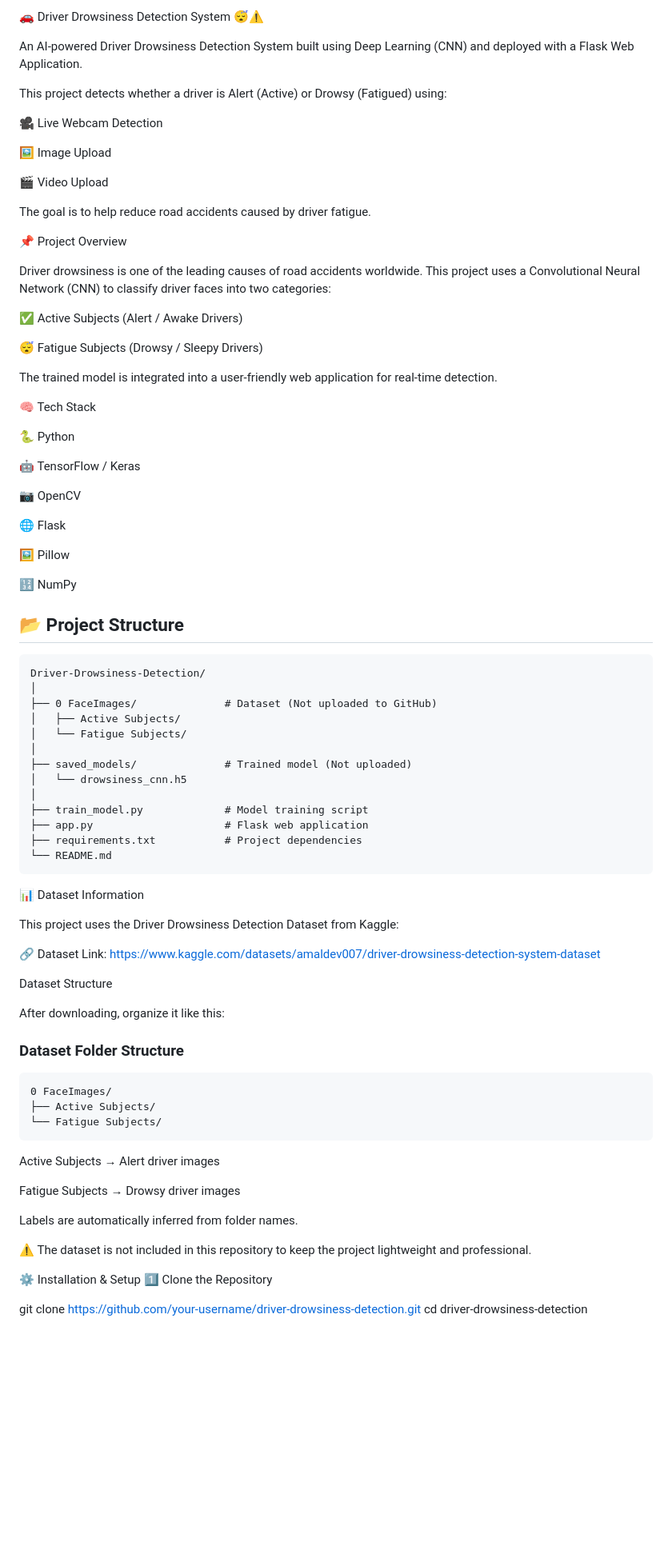
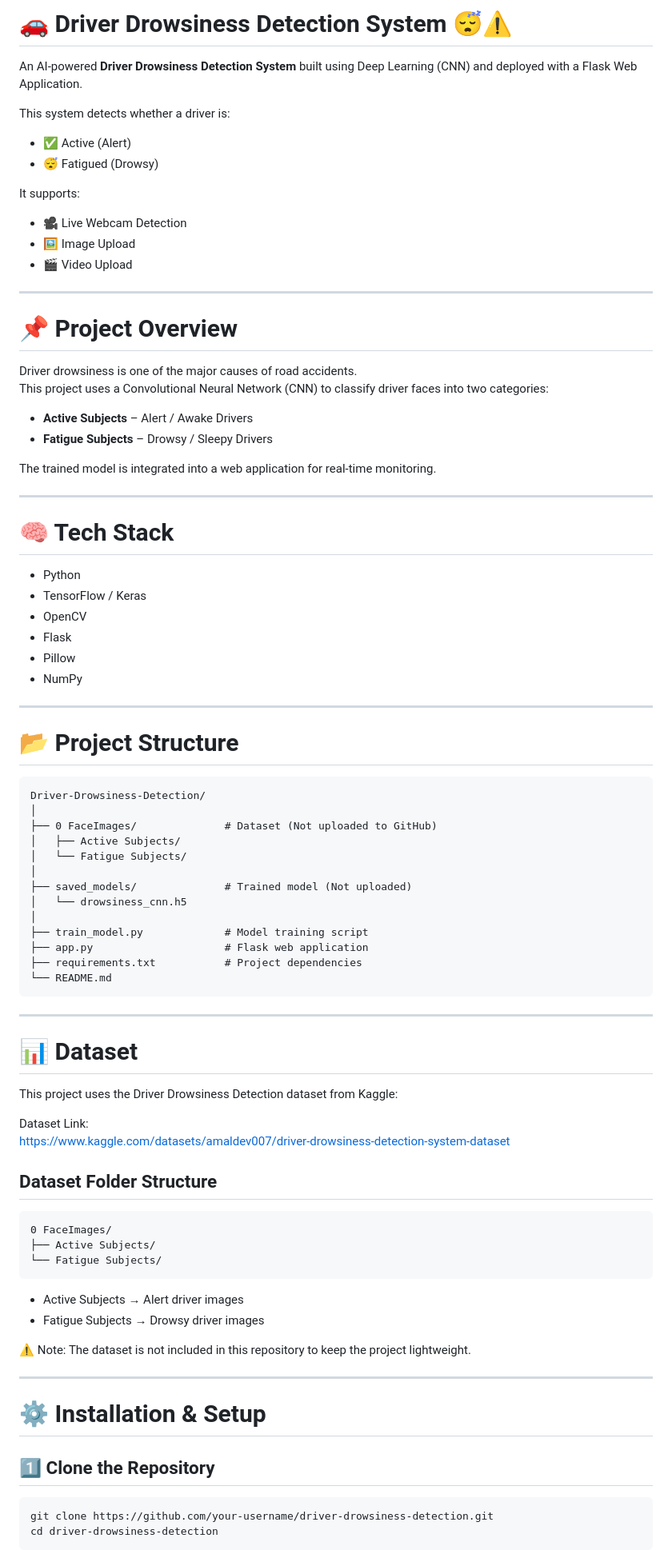
Before and after one commit to Sanjay83174/Driver-Drowsiness-Detection-System, a Markdown page: README.md, the part around one of its changes. Shown at 80% size. Rendered like a GitHub page; blank space fills up the shorter version.

````diff
--- a/README.md
+++ b/README.md
@@ -1,44 +1,44 @@
-🚗 Driver Drowsiness Detection System 😴⚠️
+# 🚗 Driver Drowsiness Detection System 😴⚠️
 
-An AI-powered Driver Drowsiness Detection System built using Deep Learning (CNN) and deployed with a Flask Web Application.
+An AI-powered **Driver Drowsiness Detection System** built using Deep Learning (CNN) and deployed with a Flask Web Application.
 
-This project detects whether a driver is Alert (Active) or Drowsy (Fatigued) using:
+This system detects whether a driver is:
 
-🎥 Live Webcam Detection
+- ✅ Active (Alert)
+- 😴 Fatigued (Drowsy)
 
-🖼️ Image Upload
+It supports:
 
-🎬 Video Upload
+- 🎥 Live Webcam Detection
+- 🖼️ Image Upload
+- 🎬 Video Upload
 
-The goal is to help reduce road accidents caused by driver fatigue.
+---
 
-📌 Project Overview
+# 📌 Project Overview
 
-Driver drowsiness is one of the leading causes of road accidents worldwide.
+Driver drowsiness is one of the major causes of road accidents.
 This project uses a Convolutional Neural Network (CNN) to classify driver faces into two categories:
 
-✅ Active Subjects (Alert / Awake Drivers)
+- **Active Subjects** – Alert / Awake Drivers
+- **Fatigue Subjects** – Drowsy / Sleepy Drivers
 
-😴 Fatigue Subjects (Drowsy / Sleepy Drivers)
+The trained model is integrated into a web application for real-time monitoring.
 
-The trained model is integrated into a user-friendly web application for real-time detection.
+---
 
-🧠 Tech Stack
+# 🧠 Tech Stack
 
-🐍 Python
+- Python
+- TensorFlow / Keras
+- OpenCV
+- Flask
+- Pillow
+- NumPy
 
-🤖 TensorFlow / Keras
+---
 
-📷 OpenCV
-
-🌐 Flask
-
-🖼️ Pillow
-
-🔢 NumPy
-
-
-## 📂 Project Structure
+# 📂 Project Structure
 
 ```
 Driver-Drowsiness-Detection/
@@ -56,35 +56,36 @@ Driver-Drowsiness-Detection/
 └── README.md
 ```
 
-📊 Dataset Information
+---
 
-This project uses the Driver Drowsiness Detection Dataset from Kaggle:
+# 📊 Dataset
 
-🔗 Dataset Link:
+This project uses the Driver Drowsiness Detection dataset from Kaggle:
+
+Dataset Link:
 https://www.kaggle.com/datasets/amaldev007/driver-drowsiness-detection-system-dataset
 
-Dataset Structure
-
-After downloading, organize it like this:
-
-### Dataset Folder Structure
+## Dataset Folder Structure
 
 ```
 0 FaceImages/
 ├── Active Subjects/
 └── Fatigue Subjects/
 ```
-   Active Subjects → Alert driver images
 
-Fatigue Subjects → Drowsy driver images
+- Active Subjects → Alert driver images
+- Fatigue Subjects → Drowsy driver images
 
-Labels are automatically inferred from folder names.
+⚠️ Note: The dataset is not included in this repository to keep the project lightweight.
 
-⚠️ The dataset is not included in this repository to keep the project lightweight and professional.
+---
 
-⚙️ Installation & Setup
-1️⃣ Clone the Repository
+# ⚙️ Installation & Setup
 
+## 1️⃣ Clone the Repository
+
+```bash
 git clone https://github.com/your-username/driver-drowsiness-detection.git
 cd driver-drowsiness-detection
+```
 
````
Also changed, not shown: other parts of README.md (+72 -70 lines).
